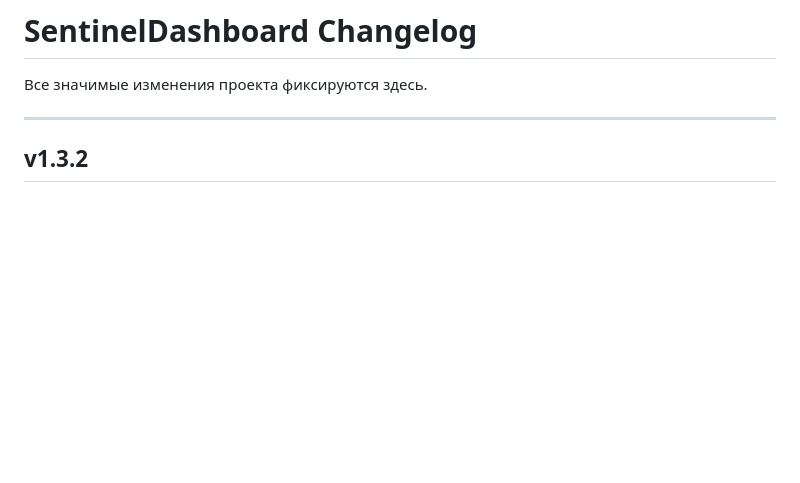
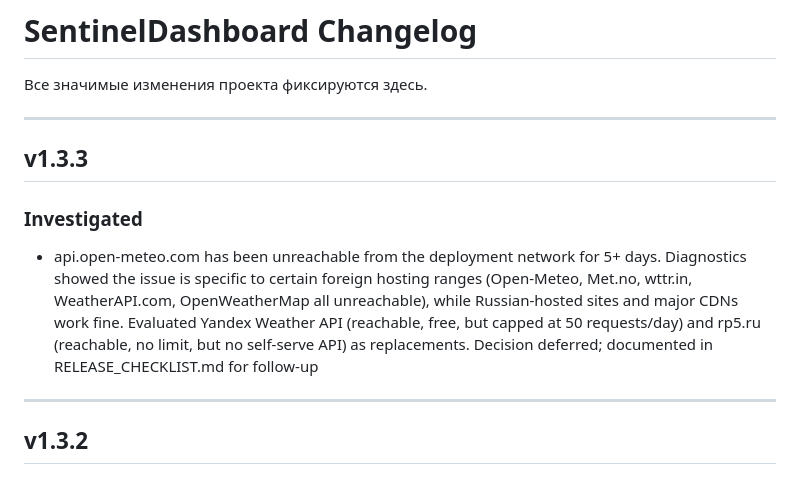
Before and after one commit to Sonnik73/SentinelDashboard, a Markdown page: CHANGELOG.md, the part around the change. GitHub-like rendering; blank space fills up the shorter version.

Commit message:
v1.3.3 Update CHANGELOG

```diff
--- a/CHANGELOG.md
+++ b/CHANGELOG.md
@@ -1,6 +1,13 @@
 # SentinelDashboard Changelog
 
 Все значимые изменения проекта фиксируются здесь.
+
+---
+
+## v1.3.3
+
+### Investigated
+- api.open-meteo.com has been unreachable from the deployment network for 5+ days. Diagnostics showed the issue is specific to certain foreign hosting ranges (Open-Meteo, Met.no, wttr.in, WeatherAPI.com, OpenWeatherMap all unreachable), while Russian-hosted sites and major CDNs work fine. Evaluated Yandex Weather API (reachable, free, but capped at 50 requests/day) and rp5.ru (reachable, no limit, but no self-serve API) as replacements. Decision deferred; documented in RELEASE_CHECKLIST.md for follow-up
 
 ---
 
```
